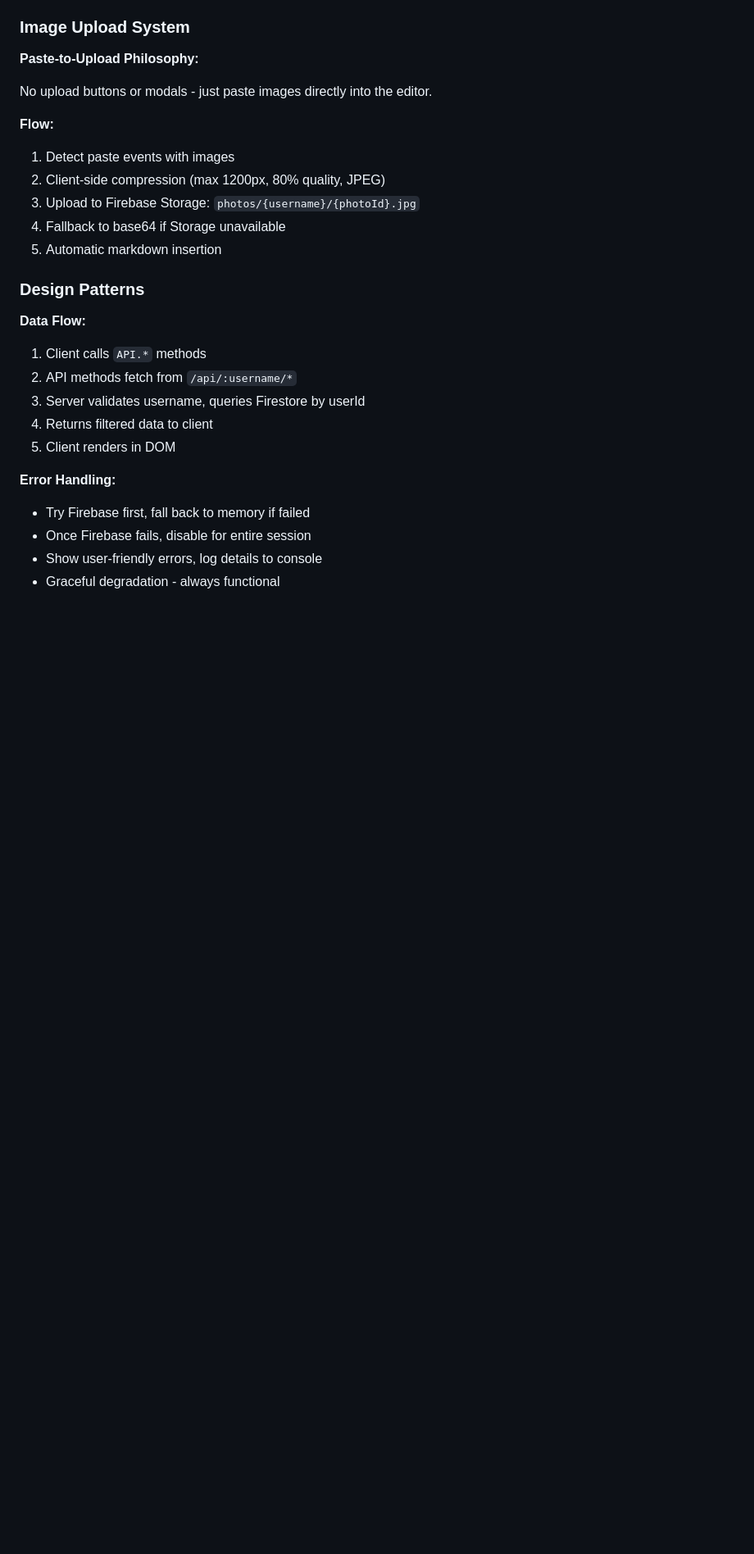
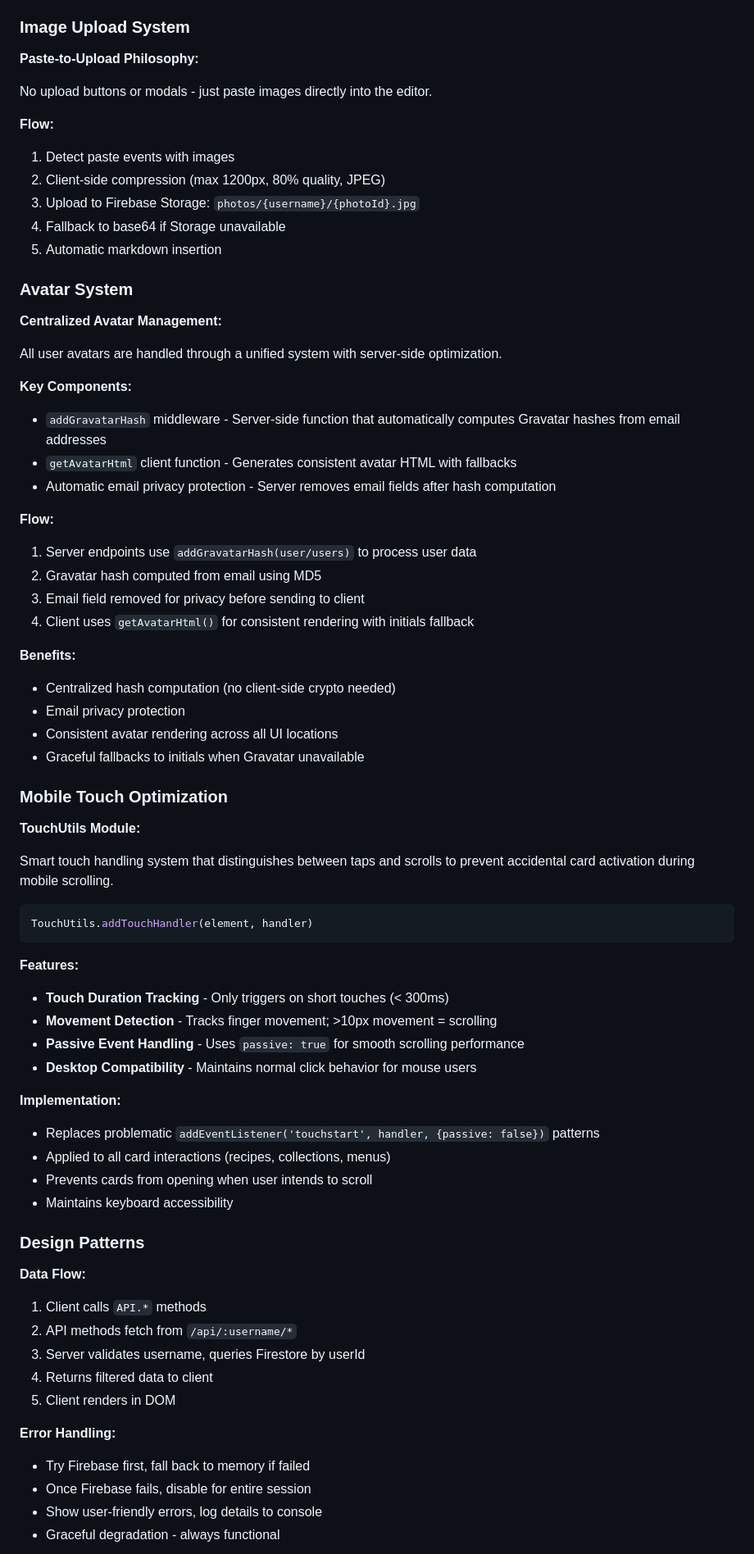
Before and after one commit to andrialexandrou/recipes, a Markdown page: agents.md, the part around one of its changes. Shown at 82% size. Rendered like a GitHub page; blank space fills up the shorter version.

Commit message:
feat: Enhance user experience with Admin Badge system and mobile touch optimization

````diff
--- a/agents.md
+++ b/agents.md
@@ -246,6 +253,51 @@ No upload buttons or modals - just paste images directly into the editor.
 4. Fallback to base64 if Storage unavailable
 5. Automatic markdown insertion
 
+### Avatar System
+
+**Centralized Avatar Management:**
+
+All user avatars are handled through a unified system with server-side optimization.
+
+**Key Components:**
+- `addGravatarHash` middleware - Server-side function that automatically computes Gravatar hashes from email addresses
+- `getAvatarHtml` client function - Generates consistent avatar HTML with fallbacks
+- Automatic email privacy protection - Server removes email fields after hash computation
+
+**Flow:**
+1. Server endpoints use `addGravatarHash(user/users)` to process user data
+2. Gravatar hash computed from email using MD5
+3. Email field removed for privacy before sending to client
+4. Client uses `getAvatarHtml()` for consistent rendering with initials fallback
+
+**Benefits:**
+- Centralized hash computation (no client-side crypto needed)
+- Email privacy protection
+- Consistent avatar rendering across all UI locations
+- Graceful fallbacks to initials when Gravatar unavailable
+
+### Mobile Touch Optimization
+
+**TouchUtils Module:**
+
+Smart touch handling system that distinguishes between taps and scrolls to prevent accidental card activation during mobile scrolling.
+
+```javascript
+TouchUtils.addTouchHandler(element, handler)
+```
+
+**Features:**
+- **Touch Duration Tracking** - Only triggers on short touches (< 300ms)
+- **Movement Detection** - Tracks finger movement; >10px movement = scrolling
+- **Passive Event Handling** - Uses `passive: true` for smooth scrolling performance
+- **Desktop Compatibility** - Maintains normal click behavior for mouse users
+
+**Implementation:**
+- Replaces problematic `addEventListener('touchstart', handler, {passive: false})` patterns
+- Applied to all card interactions (recipes, collections, menus)
+- Prevents cards from opening when user intends to scroll
+- Maintains keyboard accessibility
+
 ### Design Patterns
 
 **Data Flow:**
````
Also changed, not shown: other parts of agents.md (+9 -0 lines), backlog.md (+17 -4 lines).
